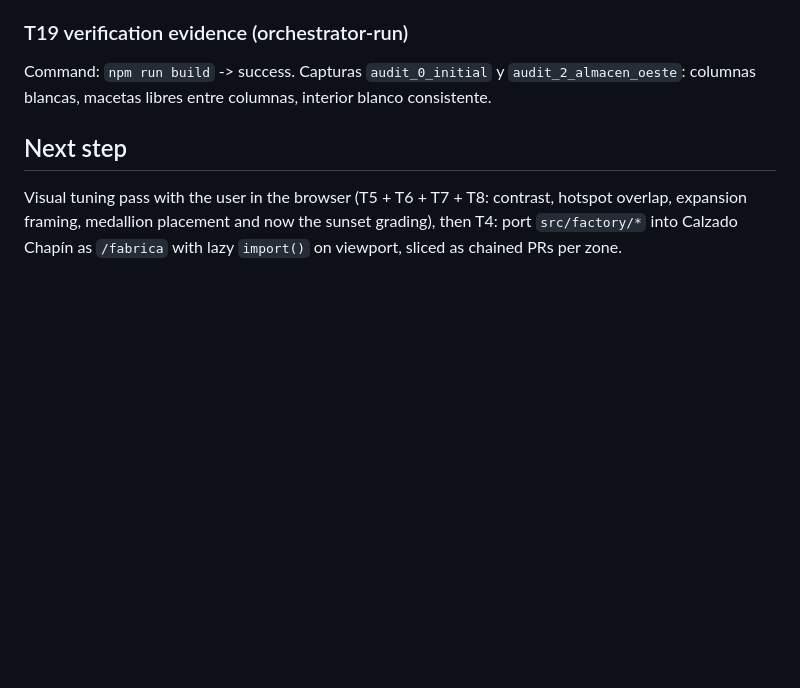
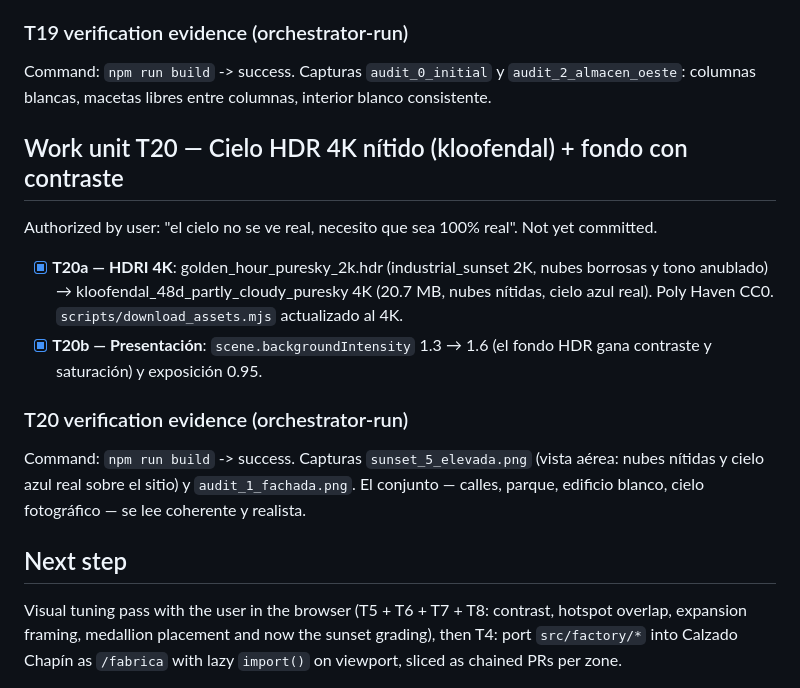
Before and after one commit to Omarsx1/Taller-Calzado-Chap-n, a Markdown page: odd/tasks/fabrica-virtual-blockout.md, the part around the change. Rendered like a GitHub page; blank space fills up the shorter version.

Commit message:
docs(odd): registra la unidad de trabajo T20 del cielo 4K

```diff
--- a/odd/tasks/fabrica-virtual-blockout.md
+++ b/odd/tasks/fabrica-virtual-blockout.md
@@ -601,6 +601,22 @@ committed.
 Command: `npm run build` -> success. Capturas `audit_0_initial` y `audit_2_almacen_oeste`:
 columnas blancas, macetas libres entre columnas, interior blanco consistente.
 
+## Work unit T20 — Cielo HDR 4K nítido (kloofendal) + fondo con contraste
+
+Authorized by user: "el cielo no se ve real, necesito que sea 100% real". Not yet committed.
+
+- [x] **T20a — HDRI 4K**: golden_hour_puresky_2k.hdr (industrial_sunset 2K, nubes borrosas y
+  tono anublado) → kloofendal_48d_partly_cloudy_puresky 4K (20.7 MB, nubes nítidas, cielo azul
+  real). Poly Haven CC0. `scripts/download_assets.mjs` actualizado al 4K.
+- [x] **T20b — Presentación**: `scene.backgroundIntensity` 1.3 → 1.6 (el fondo HDR gana
+  contraste y saturación) y exposición 0.95.
+
+### T20 verification evidence (orchestrator-run)
+
+Command: `npm run build` -> success. Capturas `sunset_5_elevada.png` (vista aérea: nubes
+nítidas y cielo azul real sobre el sitio) y `audit_1_fachada.png`. El conjunto — calles, parque,
+edificio blanco, cielo fotográfico — se lee coherente y realista.
+
 ## Next step
 
 Visual tuning pass with the user in the browser (T5 + T6 + T7 + T8: contrast, hotspot overlap,
```
